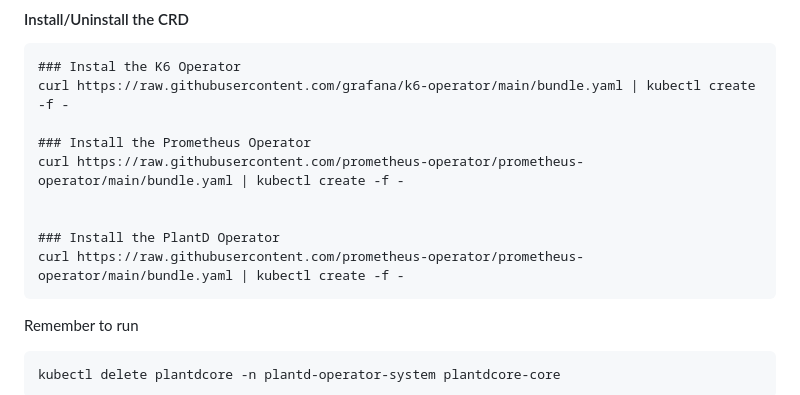
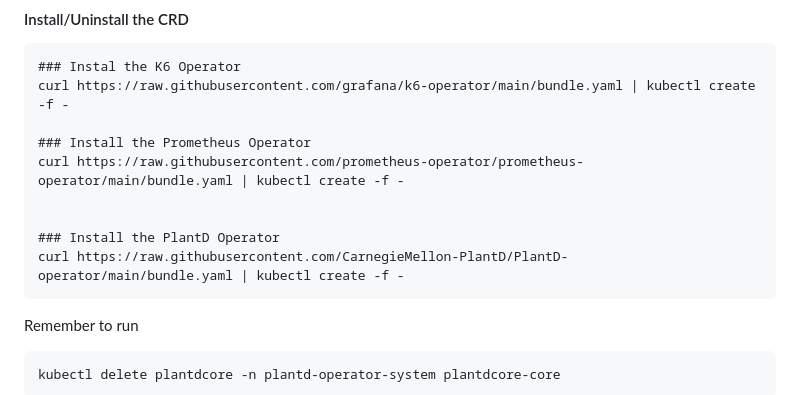
Before and after one commit to CarnegieMellon-PlantD/PlantD-operator, a Markdown page: README.md, the part around the change. GitHub-like rendering.

```diff
--- a/README.md
+++ b/README.md
@@ -64,7 +64,7 @@ This command will generate the `bundle.yaml`. Remember to run this command after
 
 
     ### Install the PlantD Operator
-    curl https://raw.githubusercontent.com/prometheus-operator/prometheus-operator/main/bundle.yaml | kubectl create -f -
+    curl https://raw.githubusercontent.com/CarnegieMellon-PlantD/PlantD-operator/main/bundle.yaml | kubectl create -f -
 
 
 Remember to run
```
